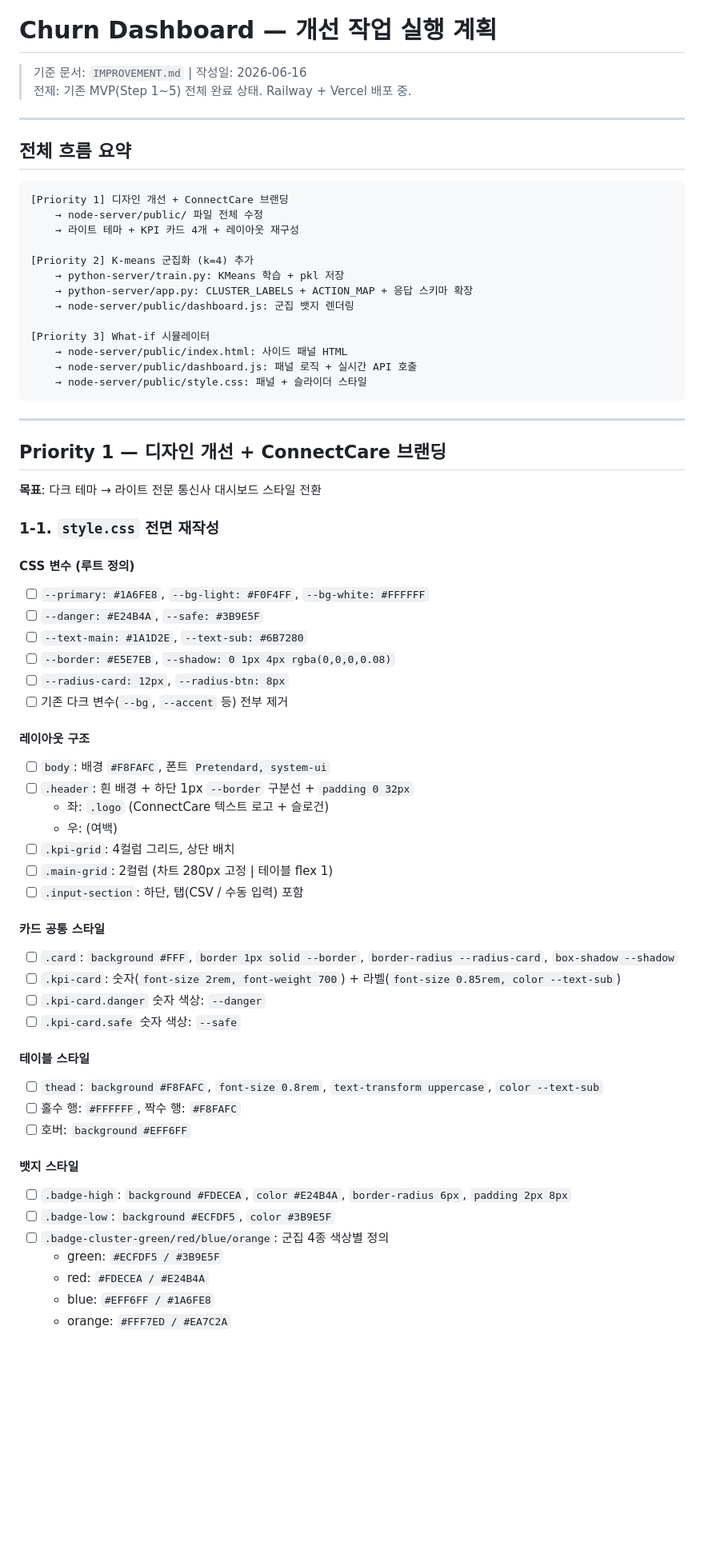
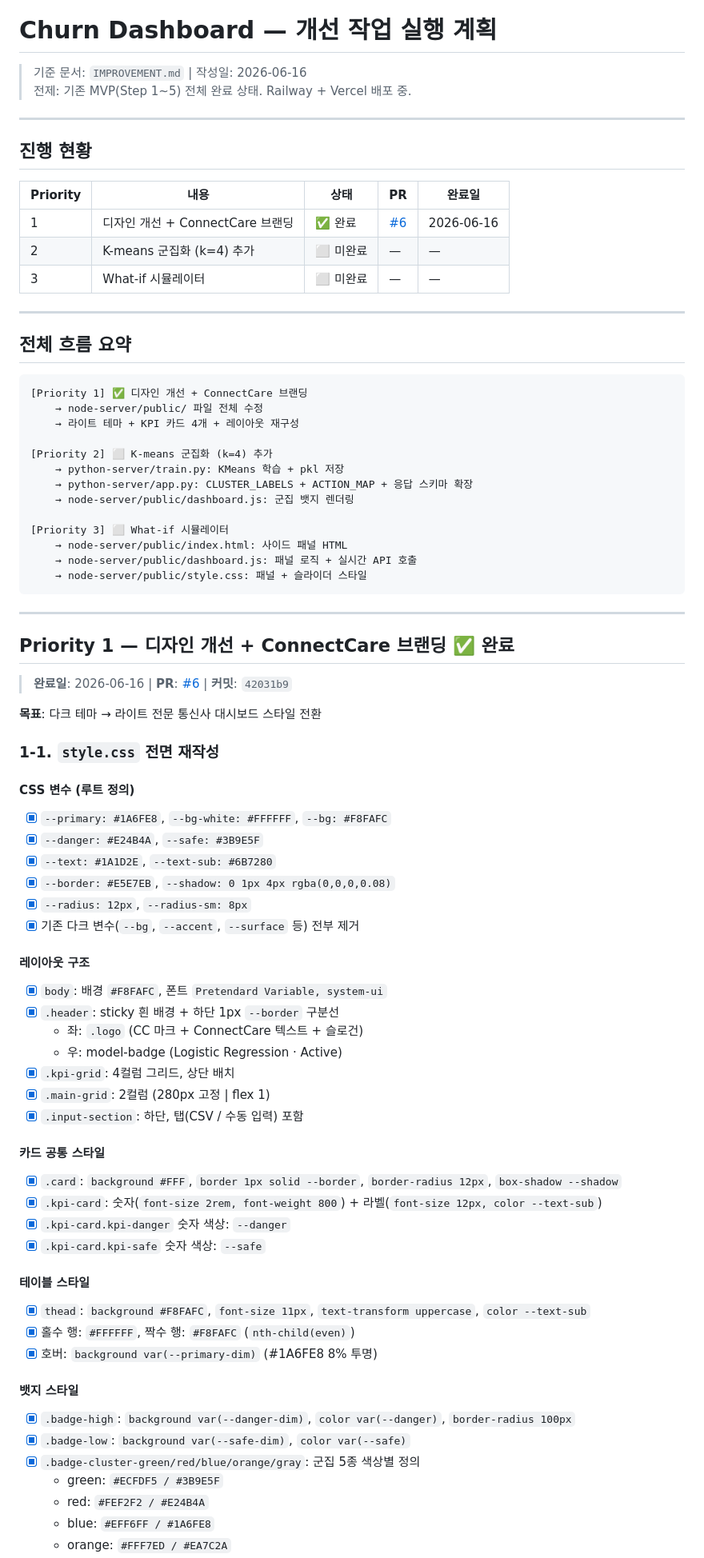
Before and after one commit to jisoolee0929/telchurn, a Markdown page: planning/PLAN2.md, the part around one of its changes. Shown at 80% size. GitHub-like rendering; blank space fills up the shorter version.

````diff
--- a/planning/PLAN2.md
+++ b/planning/PLAN2.md
@@ -5,19 +5,29 @@
 
 ---
 
+## 진행 현황
+
+| Priority | 내용 | 상태 | PR | 완료일 |
+|---|---|---|---|---|
+| 1 | 디자인 개선 + ConnectCare 브랜딩 | ✅ 완료 | [#6](https://github.com/jisoolee0929/telchurn/pull/6) | 2026-06-16 |
+| 2 | K-means 군집화 (k=4) 추가 | ⬜ 미완료 | — | — |
+| 3 | What-if 시뮬레이터 | ⬜ 미완료 | — | — |
+
+---
+
 ## 전체 흐름 요약
 
 ```
-[Priority 1] 디자인 개선 + ConnectCare 브랜딩
+[Priority 1] ✅ 디자인 개선 + ConnectCare 브랜딩
     → node-server/public/ 파일 전체 수정
     → 라이트 테마 + KPI 카드 4개 + 레이아웃 재구성
 
-[Priority 2] K-means 군집화 (k=4) 추가
+[Priority 2] ⬜ K-means 군집화 (k=4) 추가
     → python-server/train.py: KMeans 학습 + pkl 저장
     → python-server/app.py: CLUSTER_LABELS + ACTION_MAP + 응답 스키마 확장
     → node-server/public/dashboard.js: 군집 뱃지 렌더링
 
-[Priority 3] What-if 시뮬레이터
+[Priority 3] ⬜ What-if 시뮬레이터
     → node-server/public/index.html: 사이드 패널 HTML
     → node-server/public/dashboard.js: 패널 로직 + 실시간 API 호출
     → node-server/public/style.css: 패널 + 슬라이더 스타일
@@ -25,45 +35,47 @@
 
 ---
 
-## Priority 1 — 디자인 개선 + ConnectCare 브랜딩
+## Priority 1 — 디자인 개선 + ConnectCare 브랜딩 ✅ 완료
+
+> **완료일**: 2026-06-16 | **PR**: [#6](https://github.com/jisoolee0929/telchurn/pull/6) | **커밋**: `42031b9`
 
 **목표**: 다크 테마 → 라이트 전문 통신사 대시보드 스타일 전환
 
 ### 1-1. `style.css` 전면 재작성
 
 #### CSS 변수 (루트 정의)
-- [ ] `--primary: #1A6FE8`, `--bg-light: #F0F4FF`, `--bg-white: #FFFFFF`
-- [ ] `--danger: #E24B4A`, `--safe: #3B9E5F`
-- [ ] `--text-main: #1A1D2E`, `--text-sub: #6B7280`
-- [ ] `--border: #E5E7EB`, `--shadow: 0 1px 4px rgba(0,0,0,0.08)`
-- [ ] `--radius-card: 12px`, `--radius-btn: 8px`
-- [ ] 기존 다크 변수(`--bg`, `--accent` 등) 전부 제거
+- [x] `--primary: #1A6FE8`, `--bg-white: #FFFFFF`, `--bg: #F8FAFC`
+- [x] `--danger: #E24B4A`, `--safe: #3B9E5F`
+- [x] `--text: #1A1D2E`, `--text-sub: #6B7280`
+- [x] `--border: #E5E7EB`, `--shadow: 0 1px 4px rgba(0,0,0,0.08)`
+- [x] `--radius: 12px`, `--radius-sm: 8px`
+- [x] 기존 다크 변수(`--bg`, `--accent`, `--surface` 등) 전부 제거
 
 #### 레이아웃 구조
-- [ ] `body`: 배경 `#F8FAFC`, 폰트 `Pretendard, system-ui`
-- [ ] `.header`: 흰 배경 + 하단 1px `--border` 구분선 + `padding 0 32px`
-  - 좌: `.logo` (ConnectCare 텍스트 로고 + 슬로건)
-  - 우: (여백)
-- [ ] `.kpi-grid`: 4컬럼 그리드, 상단 배치
-- [ ] `.main-grid`: 2컬럼 (차트 280px 고정 | 테이블 flex 1)
-- [ ] `.input-section`: 하단, 탭(CSV / 수동 입력) 포함
+- [x] `body`: 배경 `#F8FAFC`, 폰트 `Pretendard Variable, system-ui`
+- [x] `.header`: sticky 흰 배경 + 하단 1px `--border` 구분선
+  - 좌: `.logo` (CC 마크 + ConnectCare 텍스트 + 슬로건)
+  - 우: model-badge (Logistic Regression · Active)
+- [x] `.kpi-grid`: 4컬럼 그리드, 상단 배치
+- [x] `.main-grid`: 2컬럼 (280px 고정 | flex 1)
+- [x] `.input-section`: 하단, 탭(CSV / 수동 입력) 포함
 
 #### 카드 공통 스타일
-- [ ] `.card`: `background #FFF`, `border 1px solid --border`, `border-radius --radius-card`, `box-shadow --shadow`
-- [ ] `.kpi-card`: 숫자(`font-size 2rem, font-weight 700`) + 라벨(`font-size 0.85rem, color --text-sub`)
-- [ ] `.kpi-card.danger` 숫자 색상: `--danger`
-- [ ] `.kpi-card.safe` 숫자 색상: `--safe`
+- [x] `.card`: `background #FFF`, `border 1px solid --border`, `border-radius 12px`, `box-shadow --shadow`
+- [x] `.kpi-card`: 숫자(`font-size 2rem, font-weight 800`) + 라벨(`font-size 12px, color --text-sub`)
+- [x] `.kpi-card.kpi-danger` 숫자 색상: `--danger`
+- [x] `.kpi-card.kpi-safe` 숫자 색상: `--safe`
 
 #### 테이블 스타일
-- [ ] `thead`: `background #F8FAFC`, `font-size 0.8rem`, `text-transform uppercase`, `color --text-sub`
-- [ ] 홀수 행: `#FFFFFF`, 짝수 행: `#F8FAFC`
-- [ ] 호버: `background #EFF6FF`
+- [x] `thead`: `background #F8FAFC`, `font-size 11px`, `text-transform uppercase`, `color --text-sub`
+- [x] 홀수 행: `#FFFFFF`, 짝수 행: `#F8FAFC` (`nth-child(even)`)
+- [x] 호버: `background var(--primary-dim)` (#1A6FE8 8% 투명)
 
 #### 뱃지 스타일
-- [ ] `.badge-high`: `background #FDECEA`, `color #E24B4A`, `border-radius 6px`, `padding 2px 8px`
-- [ ] `.badge-low`: `background #ECFDF5`, `color #3B9E5F`
-- [ ] `.badge-cluster-green/red/blue/orange`: 군집 4종 색상별 정의
+- [x] `.badge-high`: `background var(--danger-dim)`, `color var(--danger)`, `border-radius 100px`
+- [x] `.badge-low`: `background var(--safe-dim)`, `color var(--safe)`
+- [x] `.badge-cluster-green/red/blue/orange/gray`: 군집 5종 색상별 정의
   - green: `#ECFDF5 / #3B9E5F`
-  - red: `#FDECEA / #E24B4A`
+  - red: `#FEF2F2 / #E24B4A`
   - blue: `#EFF6FF / #1A6FE8`
   - orange: `#FFF7ED / #EA7C2A`
````
Also changed, not shown: other parts of planning/PLAN2.md (+48 -68 lines).
